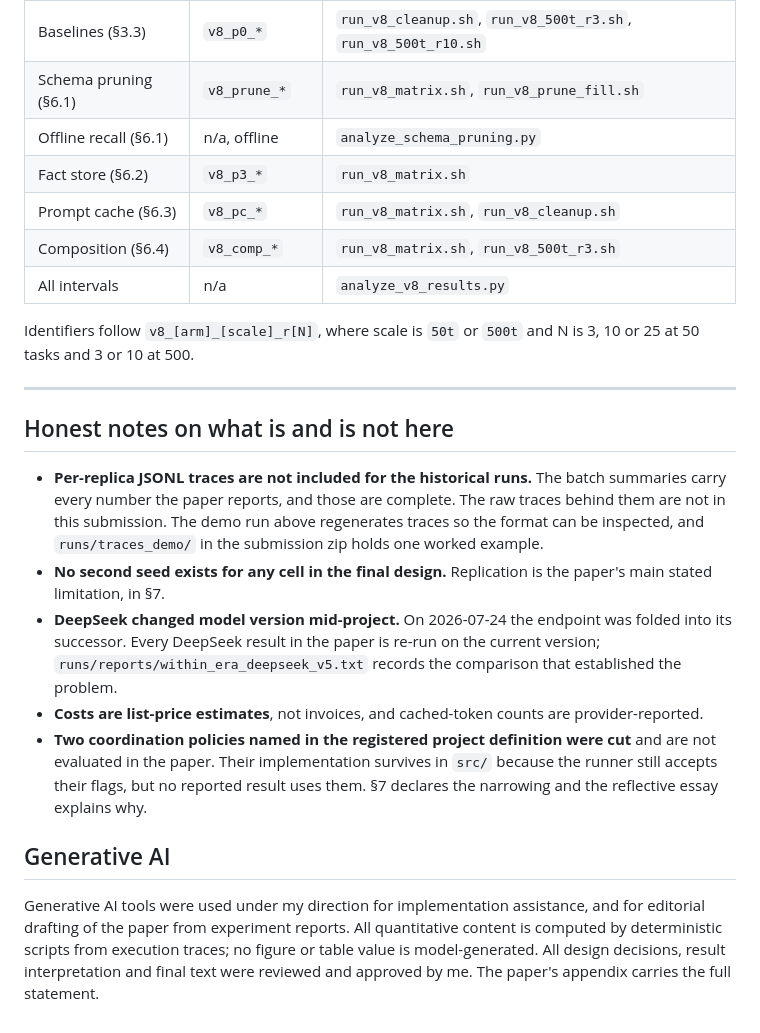
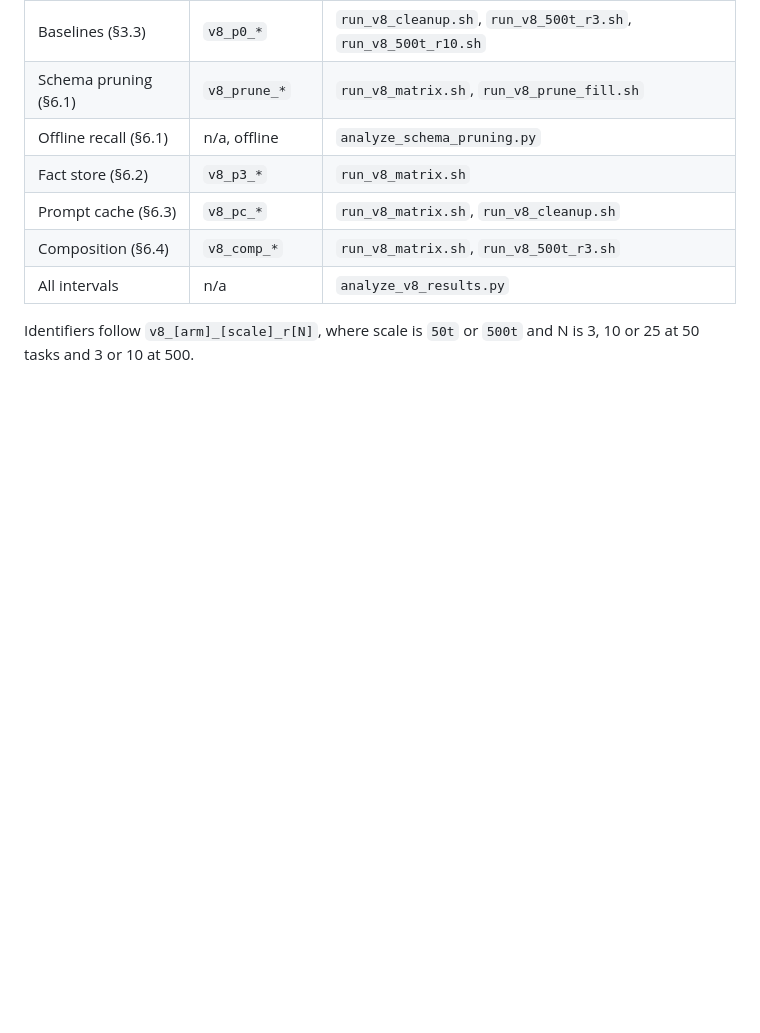
Before and after one commit to pgorenkin21/agent-database-optimisation, a Markdown page: README.md, the part around the change. Drawn GitHub-style; blank space fills up the shorter version.

Commit message:
Revise README by removing outdated notes
Removed notes on content limitations and generative AI usage.

```diff
--- a/README.md
+++ b/README.md
@@ -112,17 +112,3 @@ Every quantitative claim follows the same path: **paper → `v8_numbers.txt` →
 | All intervals | n/a | `analyze_v8_results.py` |
 
 Identifiers follow `v8_[arm]_[scale]_r[N]`, where scale is `50t` or `500t` and N is 3, 10 or 25 at 50 tasks and 3 or 10 at 500.
-
----
-
-## Honest notes on what is and is not here
-
-- **Per-replica JSONL traces are not included for the historical runs.** The batch summaries carry every number the paper reports, and those are complete. The raw traces behind them are not in this submission. The demo run above regenerates traces so the format can be inspected, and `runs/traces_demo/` in the submission zip holds one worked example.
-- **No second seed exists for any cell in the final design.** Replication is the paper's main stated limitation, in §7.
-- **DeepSeek changed model version mid-project.** On 2026-07-24 the endpoint was folded into its successor. Every DeepSeek result in the paper is re-run on the current version; `runs/reports/within_era_deepseek_v5.txt` records the comparison that established the problem.
-- **Costs are list-price estimates**, not invoices, and cached-token counts are provider-reported.
-- **Two coordination policies named in the registered project definition were cut** and are not evaluated in the paper. Their implementation survives in `src/` because the runner still accepts their flags, but no reported result uses them. §7 declares the narrowing and the reflective essay explains why.
-
-## Generative AI
-
-Generative AI tools were used under my direction for implementation assistance, and for editorial drafting of the paper from experiment reports. All quantitative content is computed by deterministic scripts from execution traces; no figure or table value is model-generated. All design decisions, result interpretation and final text were reviewed and approved by me. The paper's appendix carries the full statement.
```
